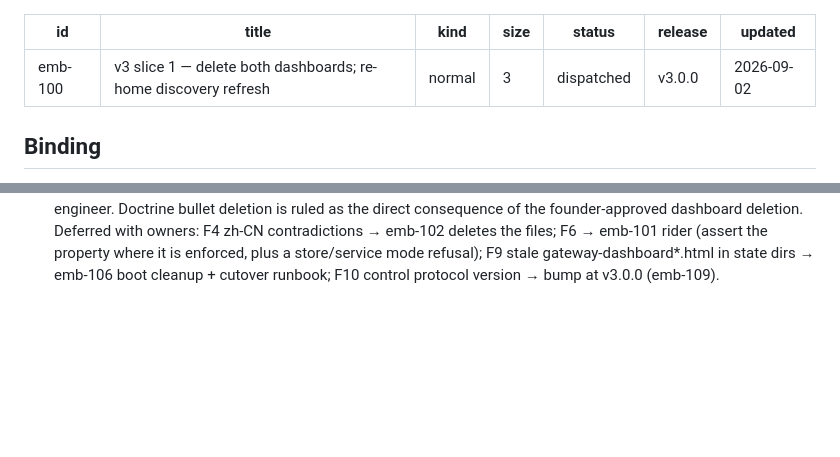
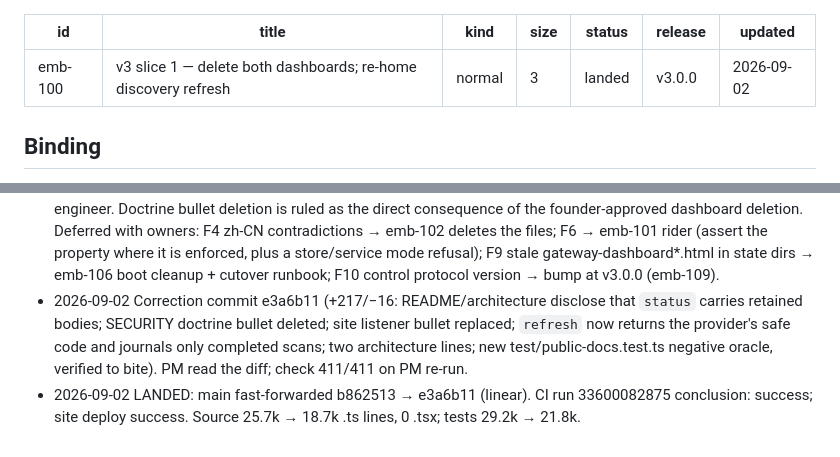
Before and after one commit to YuanpingSong/embassy, a Markdown page: pm/tickets/emb-100.md, 2 parts joined by grey strips. Drawn GitHub-style; blank space fills up the shorter version.

Commit message:
emb-100 LANDED (e3a6b11, CI green); emb-101 dispatched
Co-Authored-By: Claude Fable 5.1 <noreply@anthropic.com>
Claude-Session: https://claude.ai/code/session_01X5KkYK1m8vNy7zxehAxYLw

```diff
--- a/pm/tickets/emb-100.md
+++ b/pm/tickets/emb-100.md
@@ -3,7 +3,7 @@ id: emb-100
 title: v3 slice 1 — delete both dashboards; re-home discovery refresh
 kind: normal
 size: 3
-status: dispatched
+status: landed
 release: v3.0.0
 updated: 2026-09-02
 ---
@@ -85,3 +85,12 @@ test still exercises `refresh_discovery` as a discovery trigger.
   mode refusal); F9 stale gateway-dashboard*.html in state dirs →
   emb-106 boot cleanup + cutover runbook; F10 control protocol version
   → bump at v3.0.0 (emb-109).
+- 2026-09-02 Correction commit e3a6b11 (+217/−16: README/architecture
+  disclose that `status` carries retained bodies; SECURITY doctrine
+  bullet deleted; site listener bullet replaced; `refresh` now returns
+  the provider's safe code and journals only completed scans; two
+  architecture lines; new test/public-docs.test.ts negative oracle,
+  verified to bite). PM read the diff; check 411/411 on PM re-run.
+- 2026-09-02 LANDED: main fast-forwarded b862513 → e3a6b11 (linear).
+  CI run 33600082875 conclusion: success; site deploy success. Source
+  25.7k → 18.7k .ts lines, 0 .tsx; tests 29.2k → 21.8k.
```
Also changed, not shown: pm/tickets/emb-101.md (+1 -1 lines).
